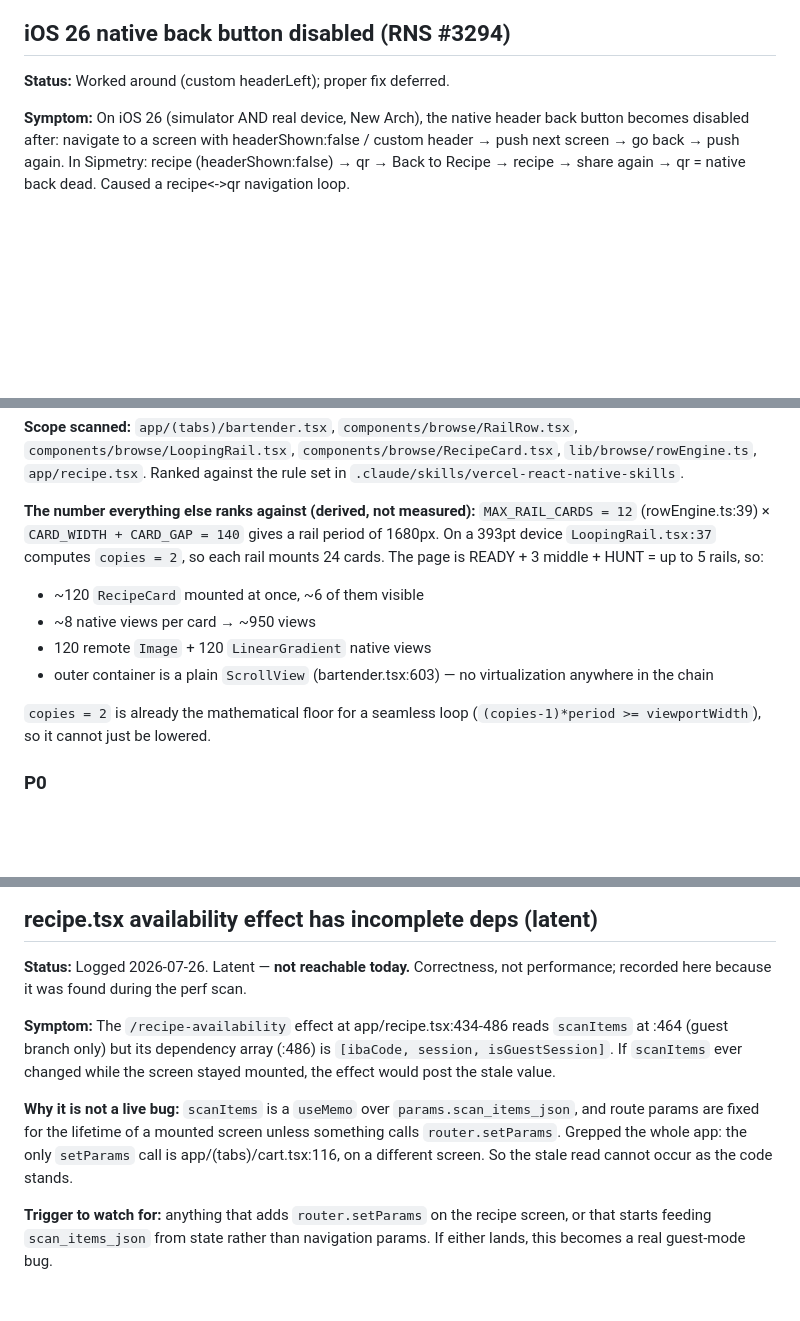
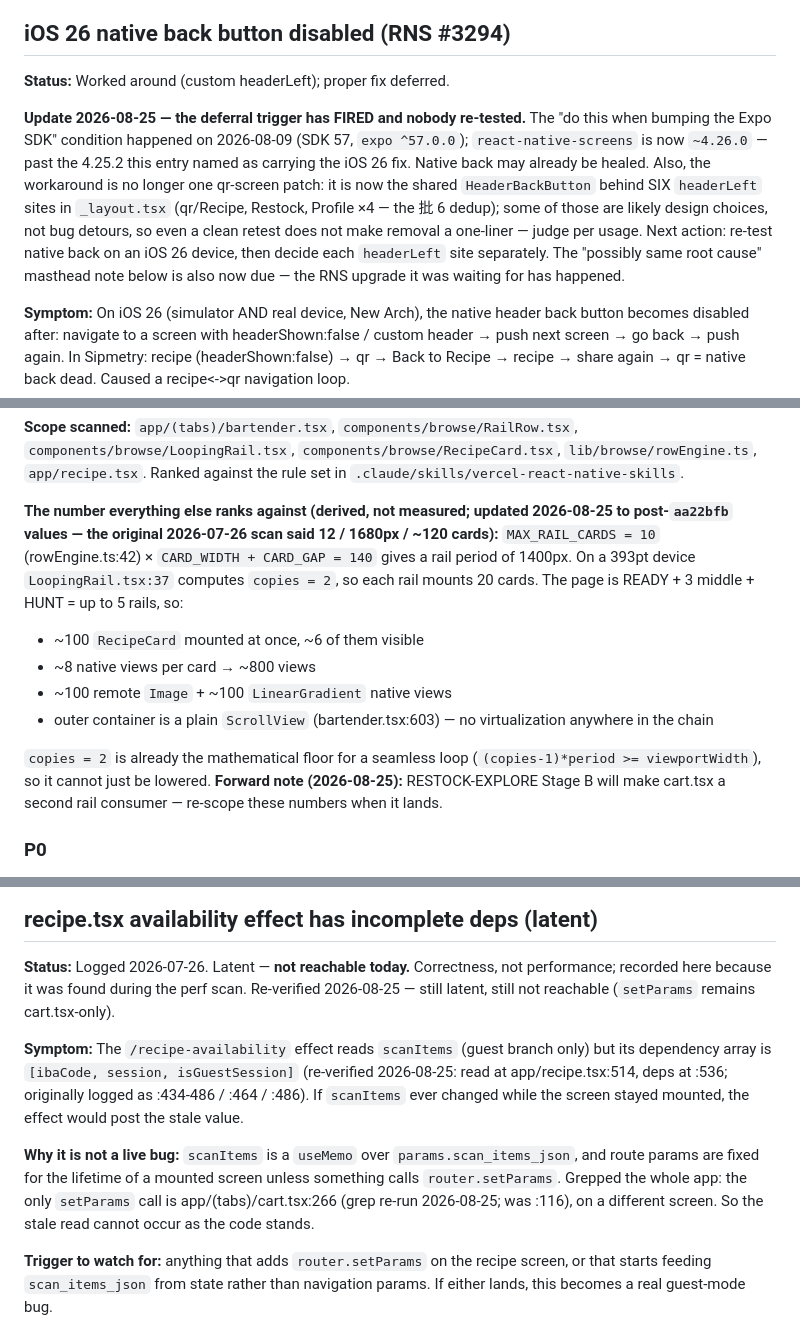
Before and after one commit to brok110/sipmetry-frontend, a Markdown page: FRONTEND_BACKLOG.md, 3 parts joined by grey strips. Rendered like a GitHub page; blank space fills up the shorter version.

```diff
--- a/FRONTEND_BACKLOG.md
+++ b/FRONTEND_BACKLOG.md
@@ -77,6 +77,19 @@ source of truth; this file tracks frontend-local debt.
 
 **Status:** Worked around (custom headerLeft); proper fix deferred.
 
+**Update 2026-08-25 — the deferral trigger has FIRED and nobody re-tested.**
+The "do this when bumping the Expo SDK" condition happened on 2026-08-09
+(SDK 57, `expo ^57.0.0`); `react-native-screens` is now `~4.26.0` — past
+the 4.25.2 this entry named as carrying the iOS 26 fix. Native back may
+already be healed. Also, the workaround is no longer one qr-screen patch:
+it is now the shared `HeaderBackButton` behind SIX `headerLeft` sites in
+`_layout.tsx` (qr/Recipe, Restock, Profile ×4 — the 批 6 dedup); some of
+those are likely design choices, not bug detours, so even a clean retest
+does not make removal a one-liner — judge per usage. Next action: re-test
+native back on an iOS 26 device, then decide each `headerLeft` site
+separately. The "possibly same root cause" masthead note below is also now
+due — the RNS upgrade it was waiting for has happened.
+
 **Symptom:** On iOS 26 (simulator AND real device, New Arch), the native
 header back button becomes disabled after: navigate to a screen with
 headerShown:false / custom header → push next screen → go back → push
@@ -147,20 +160,24 @@ was already resolved by P0-1a/P1-5 in Batch 1. Remaining, pending:
 `lib/browse/rowEngine.ts`, `app/recipe.tsx`. Ranked against the rule set in
 `.claude/skills/vercel-react-native-skills`.
 
-**The number everything else ranks against (derived, not measured):**
-`MAX_RAIL_CARDS = 12` (rowEngine.ts:39) × `CARD_WIDTH + CARD_GAP = 140` gives
-a rail period of 1680px. On a 393pt device `LoopingRail.tsx:37` computes
-`copies = 2`, so each rail mounts 24 cards. The page is READY + 3 middle +
+**The number everything else ranks against (derived, not measured;
+updated 2026-08-25 to post-`aa22bfb` values — the original 2026-07-26 scan
+said 12 / 1680px / ~120 cards):**
+`MAX_RAIL_CARDS = 10` (rowEngine.ts:42) × `CARD_WIDTH + CARD_GAP = 140` gives
+a rail period of 1400px. On a 393pt device `LoopingRail.tsx:37` computes
+`copies = 2`, so each rail mounts 20 cards. The page is READY + 3 middle +
 HUNT = up to 5 rails, so:
 
-- ~120 `RecipeCard` mounted at once, ~6 of them visible
-- ~8 native views per card → ~950 views
-- 120 remote `Image` + 120 `LinearGradient` native views
+- ~100 `RecipeCard` mounted at once, ~6 of them visible
+- ~8 native views per card → ~800 views
+- ~100 remote `Image` + ~100 `LinearGradient` native views
 - outer container is a plain `ScrollView` (bartender.tsx:603) — no
   virtualization anywhere in the chain
 
 `copies = 2` is already the mathematical floor for a seamless loop
 (`(copies-1)*period >= viewportWidth`), so it cannot just be lowered.
+**Forward note (2026-08-25):** RESTOCK-EXPLORE Stage B will make cart.tsx a
+second rail consumer — re-scope these numbers when it lands.
 
 ### P0
 
@@ -331,16 +350,19 @@ file first — the closure surface has not been mapped.
 
 **Status:** Logged 2026-07-26. Latent — **not reachable today.** Correctness,
 not performance; recorded here because it was found during the perf scan.
+Re-verified 2026-08-25 — still latent, still not reachable (`setParams`
+remains cart.tsx-only).
 
-**Symptom:** The `/recipe-availability` effect at app/recipe.tsx:434-486 reads
-`scanItems` at :464 (guest branch only) but its dependency array (:486) is
-`[ibaCode, session, isGuestSession]`. If `scanItems` ever changed while the
+**Symptom:** The `/recipe-availability` effect reads `scanItems` (guest
+branch only) but its dependency array is `[ibaCode, session,
+isGuestSession]` (re-verified 2026-08-25: read at app/recipe.tsx:514, deps
+at :536; originally logged as :434-486 / :464 / :486). If `scanItems` ever changed while the
 screen stayed mounted, the effect would post the stale value.
 
 **Why it is not a live bug:** `scanItems` is a `useMemo` over
 `params.scan_items_json`, and route params are fixed for the lifetime of a
 mounted screen unless something calls `router.setParams`. Grepped the whole
-app: the only `setParams` call is app/(tabs)/cart.tsx:116, on a different
+app: the only `setParams` call is app/(tabs)/cart.tsx:266 (grep re-run 2026-08-25; was :116), on a different
 screen. So the stale read cannot occur as the code stands.
 
 **Trigger to watch for:** anything that adds `router.setParams` on the recipe
```
Also changed, not shown: other parts of FRONTEND_BACKLOG.md (+27 -4 lines).
